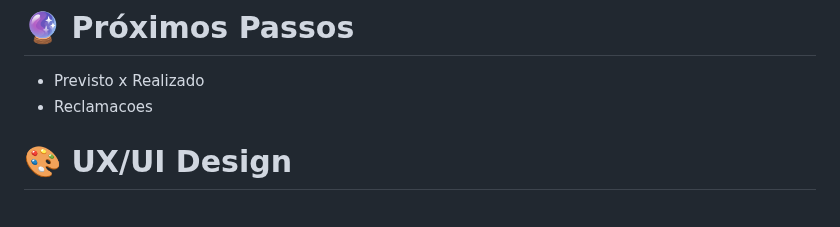
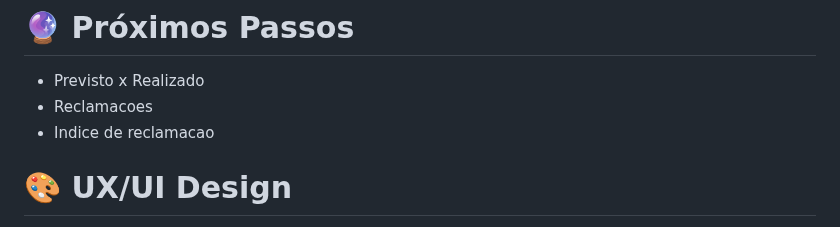
Before and after one commit to gabrielmprata/anatel_banda_larga_fixa, a Markdown page: README.md, the part around the change. Drawn GitHub-style.

```diff
--- a/README.md
+++ b/README.md
@@ -62,6 +62,7 @@ Com os dados disponibilizados pela ANATEL, iremos entender o cenário de Banda L
 
 * Previsto x Realizado
 * Reclamacoes
+* Indice de reclamacao
 
 # 🎨 UX/UI Design
 Acesse o design de interface no Figma!
```
